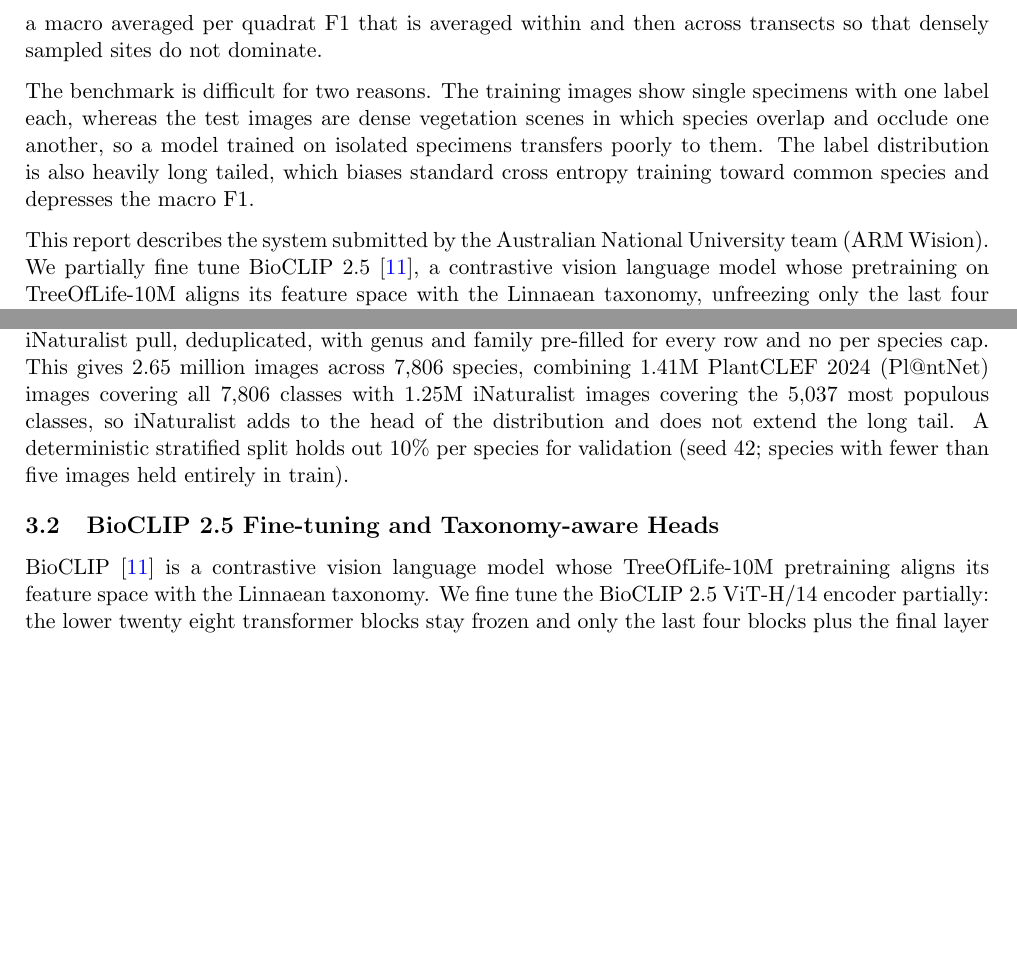
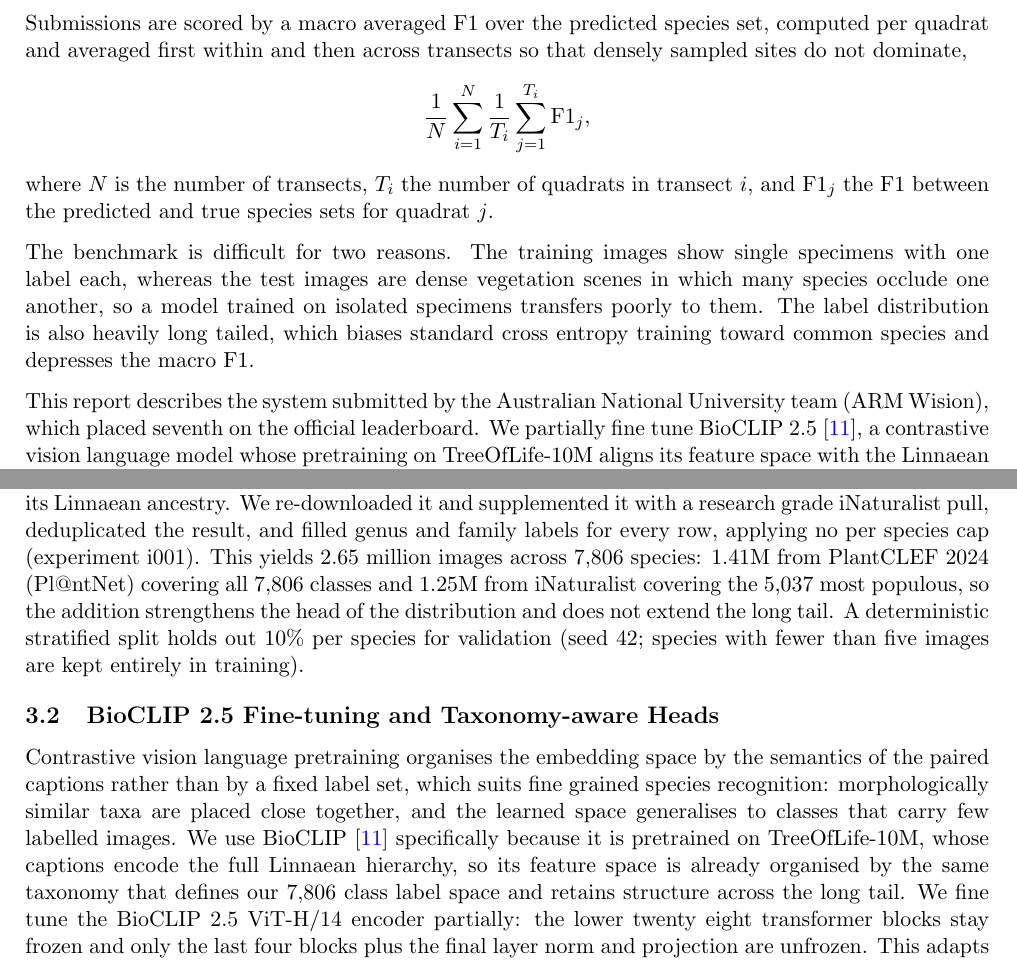
Before and after one commit to arm-wision/arm-wision.github.io, a LaTeX thesis (report_university/main.tex, which reads report_university/sections/introduction.tex, report_university/sections/methodology.tex): two parts of pages 2 and 3 of 9, joined at a grey line, cut at the place of the change, the shorter picture padded with empty space. Compiled offline with pdfLaTeX.

Commit message:
Trim front matter and method, add macro F1 equation, note 7th place
Remove the acknowledgement paragraph, simplify the title-page course line,
reword the abstract opener, add the macro F1 equation and BioCLIP rationale,
condense the data section, and apply the academic style pass.

```diff
--- a/report_university/sections/introduction.tex
+++ b/report_university/sections/introduction.tex
@@ -1,8 +1,12 @@
 \chapter{Introduction}
 \label{sec:introduction}
 
-Vegetation surveys require expert botanists to identify every species within a standardised quadrat, a process that is accurate but slow and limited by the supply of trained taxonomists~\cite{lifeclef2026}. PlantCLEF 2026~\cite{plantclef2026, lifeclef2026} addresses the automation of this task. Given a high resolution photograph of a quadrat, a system predicts the set of species present from a taxonomy of roughly 7,800 candidates, scored by a macro averaged per quadrat F1 that is averaged within and then across transects so that densely sampled sites do not dominate.
+Vegetation surveys require expert botanists to identify every species within a standardised quadrat, a process that is accurate but slow and limited by the supply of trained taxonomists~\cite{lifeclef2026}. PlantCLEF 2026~\cite{plantclef2026, lifeclef2026} formulates this as an automated recognition task: given a high resolution photograph of a quadrat, a system predicts the set of species present from a taxonomy of roughly 7,800 candidates. Submissions are scored by a macro averaged F1 over the predicted species set, computed per quadrat and averaged first within and then across transects so that densely sampled sites do not dominate,
+\[
+  \frac{1}{N}\sum_{i=1}^{N}\frac{1}{T_i}\sum_{j=1}^{T_i}\mathrm{F1}_{j},
+\]
+where $N$ is the number of transects, $T_i$ the number of quadrats in transect $i$, and $\mathrm{F1}_{j}$ the F1 between the predicted and true species sets for quadrat $j$.
 
-The benchmark is difficult for two reasons. The training images show single specimens with one label each, whereas the test images are dense vegetation scenes in which species overlap and occlude one another, so a model trained on isolated specimens transfers poorly to them. The label distribution is also heavily long tailed, which biases standard cross entropy training toward common species and depresses the macro F1.
+The benchmark is difficult for two reasons. The training images show single specimens with one label each, whereas the test images are dense vegetation scenes in which many species occlude one another, so a model trained on isolated specimens transfers poorly to them. The label distribution is also heavily long tailed, which biases standard cross entropy training toward common species and depresses the macro F1.
 
-This report describes the system submitted by the Australian National University team (ARM Wision). We partially fine tune BioCLIP 2.5~\cite{stevens2024bioclip}, a contrastive vision language model whose pretraining on TreeOfLife-10M aligns its feature space with the Linnaean taxonomy, unfreezing only the last four transformer blocks of the ViT-H/14 backbone to preserve this prior and adding auxiliary genus and family heads as regularisers. We train on an enlarged manifest of 2.65 million labelled images. At inference each quadrat is split into a $4{\times}4$ grid of sixteen tiles, encoded at $224$ and $336$ pixels and averaged, and class prior logit adjustment with an adaptive probability threshold selects the output set. The system reaches a public Macro F1 of 0.41826.
+This report describes the system submitted by the Australian National University team (ARM Wision), which placed seventh on the official leaderboard. We partially fine tune BioCLIP 2.5~\cite{stevens2024bioclip}, a contrastive vision language model whose pretraining on TreeOfLife-10M aligns its feature space with the Linnaean taxonomy, unfreezing only the last four transformer blocks of the ViT-H/14 backbone to preserve this prior and adding auxiliary genus and family heads as regularisers. We train on an enlarged manifest of 2.65 million labelled images. At inference each quadrat is split into a $4{\times}4$ grid of sixteen tiles, encoded at $224$ and $336$ pixels and averaged, and class prior logit adjustment with an adaptive probability threshold selects the output set. The system reaches a public Macro F1 of 0.41826.
--- a/report_university/sections/methodology.tex
+++ b/report_university/sections/methodology.tex
@@ -6,12 +6,12 @@ We describe the final system top down. It has three parts: a training corpus of
 \section{Data and Label Construction}
 \label{sec:cap_extra}
 
-The training data are single plant images from PlantCLEF~2024, each carrying one species label and its Linnaean ancestry. The distribution is heavily long tailed: a few common species exceed one thousand images while hundreds of rare species carry only a handful. Our final model trains on an enlarged manifest (experiment~i001): the corpus re-downloaded, supplemented with a research grade iNaturalist pull, deduplicated, with genus and family pre-filled for every row and no per species cap. This gives $2.65$ million images across $7{,}806$ species, combining $1.41$M PlantCLEF~2024 (Pl@ntNet) images covering all $7{,}806$ classes with $1.25$M iNaturalist images covering the $5{,}037$ most populous classes, so iNaturalist adds to the head of the distribution and does not extend the long tail. A deterministic stratified split holds out $10\%$ per species for validation (seed $42$; species with fewer than five images held entirely in train).
+The training corpus is the PlantCLEF~2024 single plant set, each image carrying one species label and its Linnaean ancestry. We re-downloaded it and supplemented it with a research grade iNaturalist pull, deduplicated the result, and filled genus and family labels for every row, applying no per species cap (experiment~i001). This yields $2.65$ million images across $7{,}806$ species: $1.41$M from PlantCLEF~2024 (Pl@ntNet) covering all $7{,}806$ classes and $1.25$M from iNaturalist covering the $5{,}037$ most populous, so the addition strengthens the head of the distribution and does not extend the long tail. A deterministic stratified split holds out $10\%$ per species for validation (seed $42$; species with fewer than five images are kept entirely in training).
 
 \section{BioCLIP 2.5 Fine-tuning and Taxonomy-aware Heads}
 \label{sec:backbone}
 
-BioCLIP~\cite{stevens2024bioclip} is a contrastive vision language model whose TreeOfLife-10M pretraining aligns its feature space with the Linnaean taxonomy. We fine tune the BioCLIP~2.5 ViT-H/14 encoder partially: the lower twenty eight transformer blocks stay frozen and only the last four blocks plus the final layer norm and projection are unfrozen. This adapts the encoder to the single plant distribution while preserving the biological prior, and is more robust to optimiser noise on a long tailed set than full fine tuning (Section~\ref{sec:blocks_ablation}). Training is two stage: ten epochs head only with the backbone frozen, then ten epochs with the last four blocks unfrozen, resuming the weights only. Both stages use AdamW in bfloat16 with linear warmup and cosine decay (head learning rate $1{\times}10^{-4}$, backbone $1{\times}10^{-6}$, label smoothing $0.1$) on $224{\times}224$ crops with standard augmentation.
+Contrastive vision language pretraining organises the embedding space by the semantics of the paired captions rather than by a fixed label set, which suits fine grained species recognition: morphologically similar taxa are placed close together, and the learned space generalises to classes that carry few labelled images. We use BioCLIP~\cite{stevens2024bioclip} specifically because it is pretrained on TreeOfLife-10M, whose captions encode the full Linnaean hierarchy, so its feature space is already organised by the same taxonomy that defines our $7{,}806$ class label space and retains structure across the long tail. We fine tune the BioCLIP~2.5 ViT-H/14 encoder partially: the lower twenty eight transformer blocks stay frozen and only the last four blocks plus the final layer norm and projection are unfrozen. This adapts the encoder to the single plant distribution while preserving the biological prior, and is more robust to optimiser noise on a long tailed set than full fine tuning (Section~\ref{sec:blocks_ablation}). Training is two stage: ten epochs head only with the backbone frozen, then ten epochs with the last four blocks unfrozen, resuming the weights only. Both stages use AdamW in bfloat16 with linear warmup and cosine decay (head learning rate $1{\times}10^{-4}$, backbone $1{\times}10^{-6}$, label smoothing $0.1$) on $224{\times}224$ crops with standard augmentation.
 
 On top of the encoder we attach a head that predicts species jointly with coarser taxonomic levels, so the auxiliary losses act as a structural regulariser. The final model (experiment~i002) gives each level its own MLP (LayerNorm, Linear $1024{\to}1024$, GELU, Dropout~$0.2$) feeding species ($7{,}806$), genus ($1{,}446$), and family ($181$) classifiers, under a weighted joint cross entropy
 \begin{equation}
```
Also changed, not shown: report_university/0-abstract.tex (+3 -2 lines), report_university/0-acknowledgements.tex (+0 -2 lines), report_university/0-titlepage.tex (+1 -1 lines), report_university/Screenshot_from_2026-06-13_20-05-10.png (added).
